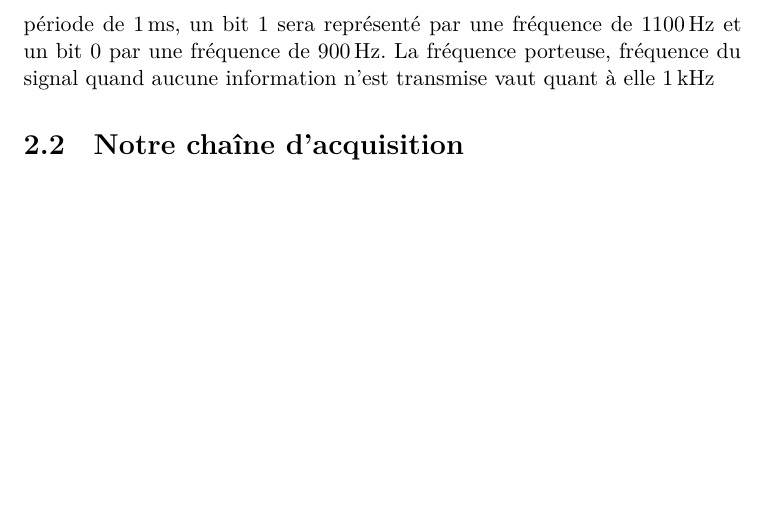
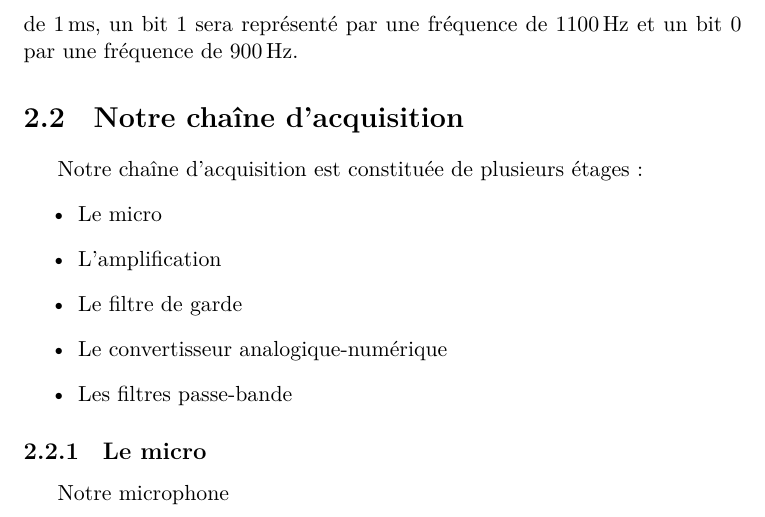
Before and after one commit to nathdwek/souagReport, a LaTeX thesis (main.tex, which reads communication.tex): part of page 5 of 15, cut so that both start at the same text, the shorter picture padded with empty space. Compiled offline with XeLaTeX.

Commit message:
Update on Overleaf.

```diff
--- a/communication.tex
+++ b/communication.tex
@@ -9,5 +9,17 @@ Le message envoyé au robot est codé sur 13 bits. Le premier et le dernier sont
 \end{itemize}
 Les 8 bits suivants représentent simplement le nombre de degrés ou de centimètres à parcourir. Par exemple, la trame \ilcode{0101111111110} fera tourner notre robot de \SI{255}{\degree} dans le sens anti-horlogique.
 
-Pour ce qui est de mettre en forme le signal audio, une fonction Matlab se charge de générer le signal audio modulé en FSK correspondant à l'information que l'on désire envoyer. Le principe de la modulation FSK est simple : la fréquence du signal correspond soit à l'état haut soit à l'état bas. Dans notre cas, chaque bit de la trame d'information sera émis sur une période de \SI{1}{\milli\second}, un bit 1 sera représenté par une fréquence de \SI{1100}{\hertz} et un bit 0 par une fréquence de \SI{900}{\hertz}. La fréquence porteuse, fréquence du signal quand aucune information n'est transmise vaut quant à elle \SI{1}{\kilo\hertz}
+Pour ce qui est de mettre en forme le signal audio, une fonction Matlab se charge de générer le signal audio modulé en FSK correspondant à l'information que l'on désire envoyer. Le principe de la modulation FSK est simple : la fréquence du signal correspond soit à l'état haut soit à l'état bas. Dans notre cas, chaque bit de la trame d'information sera émis sur une période de \SI{1}{\milli\second}, un bit 1 sera représenté par une fréquence de \SI{1100}{\hertz} et un bit 0 par une fréquence de \SI{900}{\hertz}.
+
 \section{Notre chaîne d'acquisition}
+Notre chaîne d'acquisition est constituée de plusieurs étages :
+\begin{itemize}
+\item Le micro
+\item L'amplification
+\item Le filtre de garde
+\item Le convertisseur analogique-numérique
+\item Les filtres passe-bande
+\end{itemize}
+
+\subsection{Le micro}
+Notre microphone
```
Also changed, not shown: uart.tex (line endings or trailing spaces).
